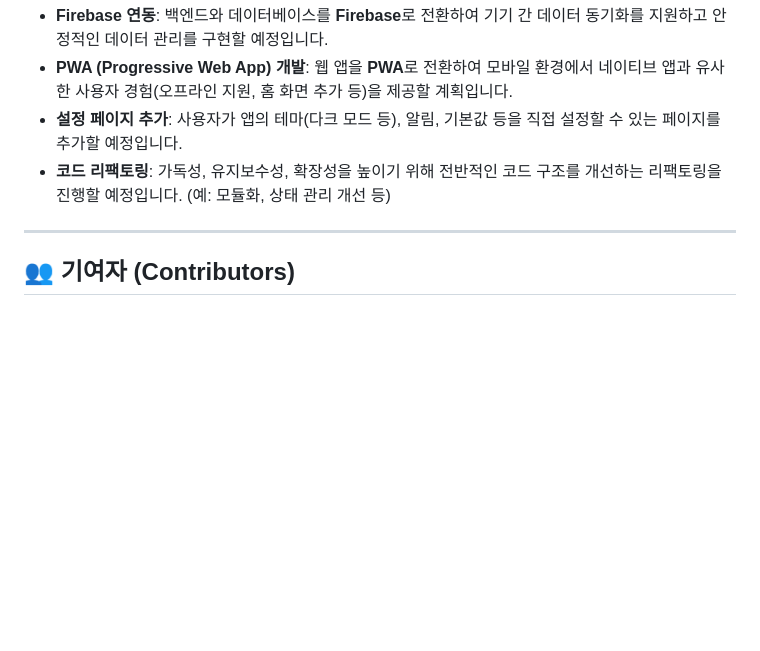
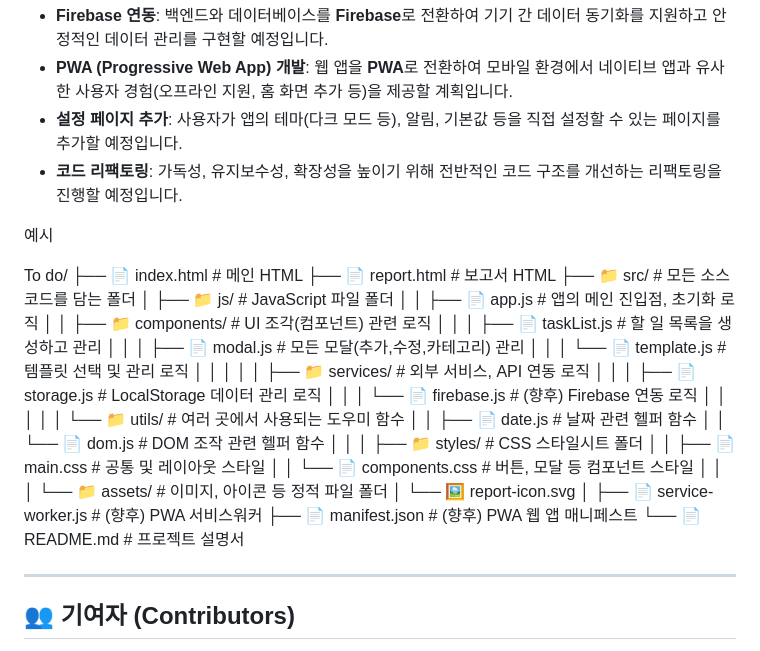
Before and after one commit to laluter/ToDoList_Web_project, a Markdown page: README.md, the part around the change. GitHub-like rendering; blank space fills up the shorter version.

```diff
--- a/README.md
+++ b/README.md
@@ -46,7 +46,39 @@ https://youtu.be/DnyW5bJ7734
 - **Firebase 연동**: 백엔드와 데이터베이스를 **Firebase**로 전환하여 기기 간 데이터 동기화를 지원하고 안정적인 데이터 관리를 구현할 예정입니다.
 - **PWA (Progressive Web App) 개발**: 웹 앱을 **PWA**로 전환하여 모바일 환경에서 네이티브 앱과 유사한 사용자 경험(오프라인 지원, 홈 화면 추가 등)을 제공할 계획입니다.
 - **설정 페이지 추가**: 사용자가 앱의 테마(다크 모드 등), 알림, 기본값 등을 직접 설정할 수 있는 페이지를 추가할 예정입니다.
-- **코드 리팩토링**: 가독성, 유지보수성, 확장성을 높이기 위해 전반적인 코드 구조를 개선하는 리팩토링을 진행할 예정입니다. (예: 모듈화, 상태 관리 개선 등)
+- **코드 리팩토링**: 가독성, 유지보수성, 확장성을 높이기 위해 전반적인 코드 구조를 개선하는 리팩토링을 진행할 예정입니다.
+
+예시
+
+To do/
+├── 📄 index.html              # 메인 HTML
+├── 📄 report.html              # 보고서 HTML
+├── 📁 src/                     # 모든 소스 코드를 담는 폴더
+│   ├── 📁 js/                  # JavaScript 파일 폴더
+│   │   ├── 📄 app.js             # 앱의 메인 진입점, 초기화 로직
+│   │   ├── 📁 components/       # UI 조각(컴포넌트) 관련 로직
+│   │   │   ├── 📄 taskList.js      # 할 일 목록을 생성하고 관리
+│   │   │   ├── 📄 modal.js        # 모든 모달(추가,수정,카테고리) 관리
+│   │   │   └── 📄 template.js     # 템플릿 선택 및 관리 로직
+│   │   │
+│   │   ├── 📁 services/         # 외부 서비스, API 연동 로직
+│   │   │   ├── 📄 storage.js       # LocalStorage 데이터 관리 로직
+│   │   │   └── 📄 firebase.js     # (향후) Firebase 연동 로직
+│   │   │
+│   │   └── 📁 utils/            # 여러 곳에서 사용되는 도우미 함수
+│   │       ├── 📄 date.js        # 날짜 관련 헬퍼 함수
+│   │       └── 📄 dom.js         # DOM 조작 관련 헬퍼 함수
+│   │
+│   ├── 📁 styles/               # CSS 스타일시트 폴더
+│   │   ├── 📄 main.css          # 공통 및 레이아웃 스타일
+│   │   └── 📄 components.css    # 버튼, 모달 등 컴포넌트 스타일
+│   │
+│   └── 📁 assets/               # 이미지, 아이콘 등 정적 파일 폴더
+│       └── 🖼️ report-icon.svg
+│
+├── 📄 service-worker.js       # (향후) PWA 서비스워커
+├── 📄 manifest.json           # (향후) PWA 웹 앱 매니페스트
+└── 📄 README.md               # 프로젝트 설명서
 
 ---
 
```
